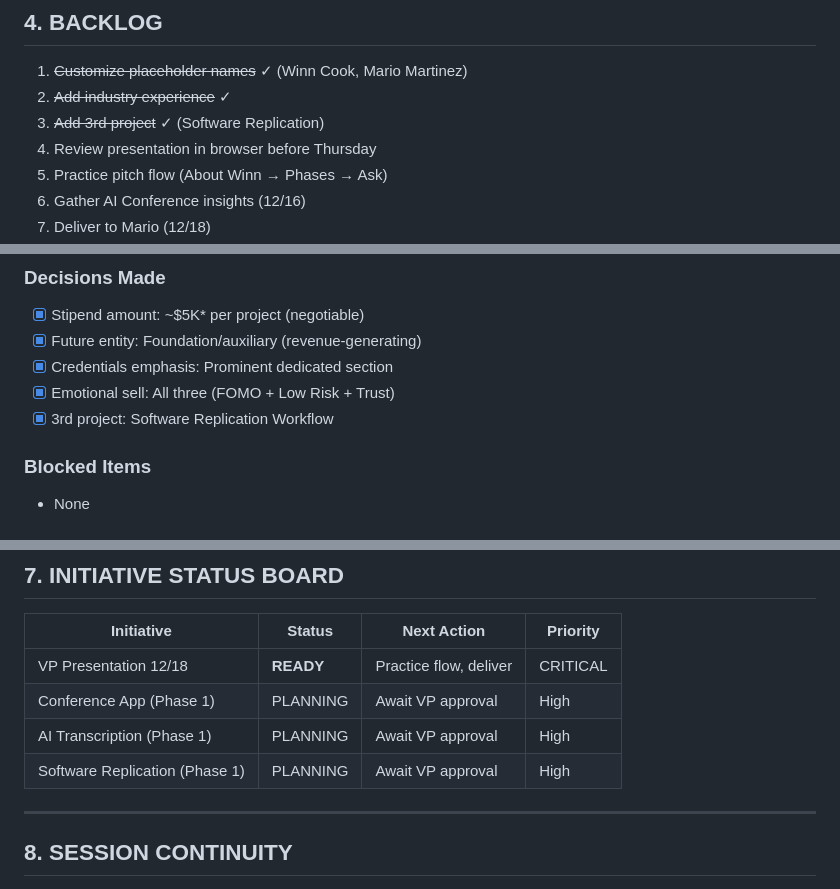
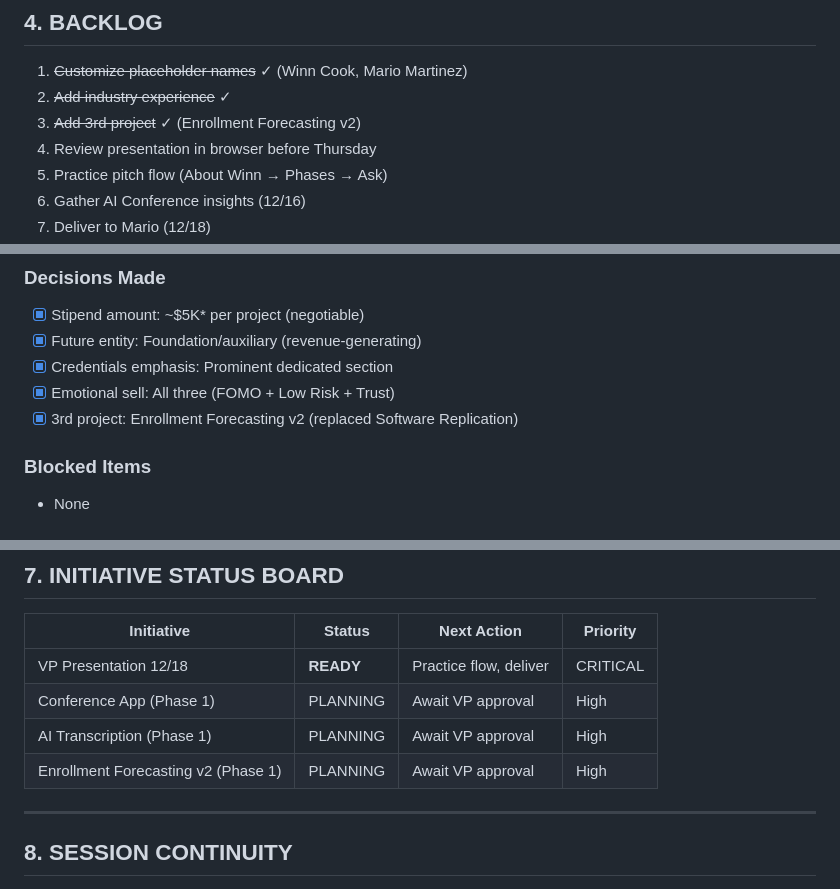
Before and after one commit to WinnCook/flc-skunkworks-presentation, a Markdown page: @Active_State.md, 3 parts joined by grey strips. GitHub-like rendering.

```diff
--- a/@Active_State.md
+++ b/@Active_State.md
@@ -83,7 +90,7 @@
 
 1. ~~Customize placeholder names~~ ✓ (Winn Cook, Mario Martinez)
 2. ~~Add industry experience~~ ✓
-3. ~~Add 3rd project~~ ✓ (Software Replication)
+3. ~~Add 3rd project~~ ✓ (Enrollment Forecasting v2)
 4. Review presentation in browser before Thursday
 5. Practice pitch flow (About Winn → Phases → Ask)
 6. Gather AI Conference insights (12/16)
@@ -138,7 +145,7 @@
 - [x] Future entity: Foundation/auxiliary (revenue-generating)
 - [x] Credentials emphasis: Prominent dedicated section
 - [x] Emotional sell: All three (FOMO + Low Risk + Trust)
-- [x] 3rd project: Software Replication Workflow
+- [x] 3rd project: Enrollment Forecasting v2 (replaced Software Replication)
 
 ### Blocked Items
 - None
@@ -152,7 +159,7 @@
 | VP Presentation 12/18 | **READY** | Practice flow, deliver | CRITICAL |
 | Conference App (Phase 1) | PLANNING | Await VP approval | High |
 | AI Transcription (Phase 1) | PLANNING | Await VP approval | High |
-| Software Replication (Phase 1) | PLANNING | Await VP approval | High |
+| Enrollment Forecasting v2 (Phase 1) | PLANNING | Await VP approval | High |
 
 ---
 
```
Also changed, not shown: other parts of @Active_State.md (+19 -8 lines).
